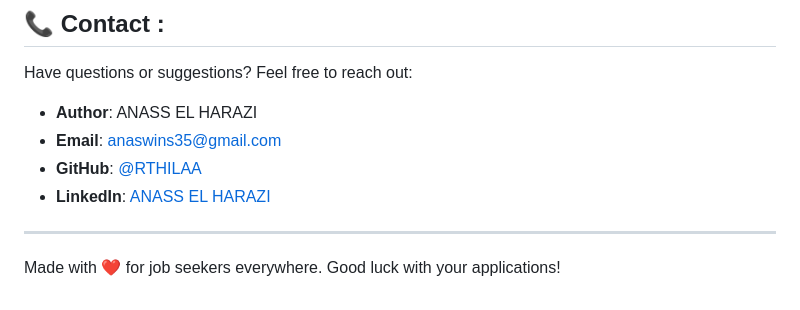
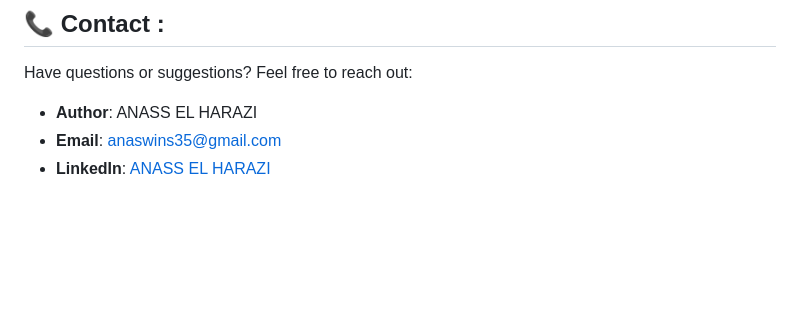
Before and after one commit to RTHILAA/JOB-APPLICATION-TRACKER, a Markdown page: README.md, the part around the change. GitHub-like rendering; blank space fills up the shorter version.

```diff
--- a/README.md
+++ b/README.md
@@ -165,10 +165,4 @@ Have questions or suggestions? Feel free to reach out:
 
 - **Author**: ANASS EL HARAZI
 - **Email**:  [anaswins35@gmail.com](mailto:anaswins35@gmail.com)
-- **GitHub**: [@RTHILAA](https://github.com/RTHILAA)
 - **LinkedIn**: [ANASS EL HARAZI](https://www.linkedin.com/in/anasselharazi/)
-
-
----
-
-Made with ❤️ for job seekers everywhere. Good luck with your applications!
```
